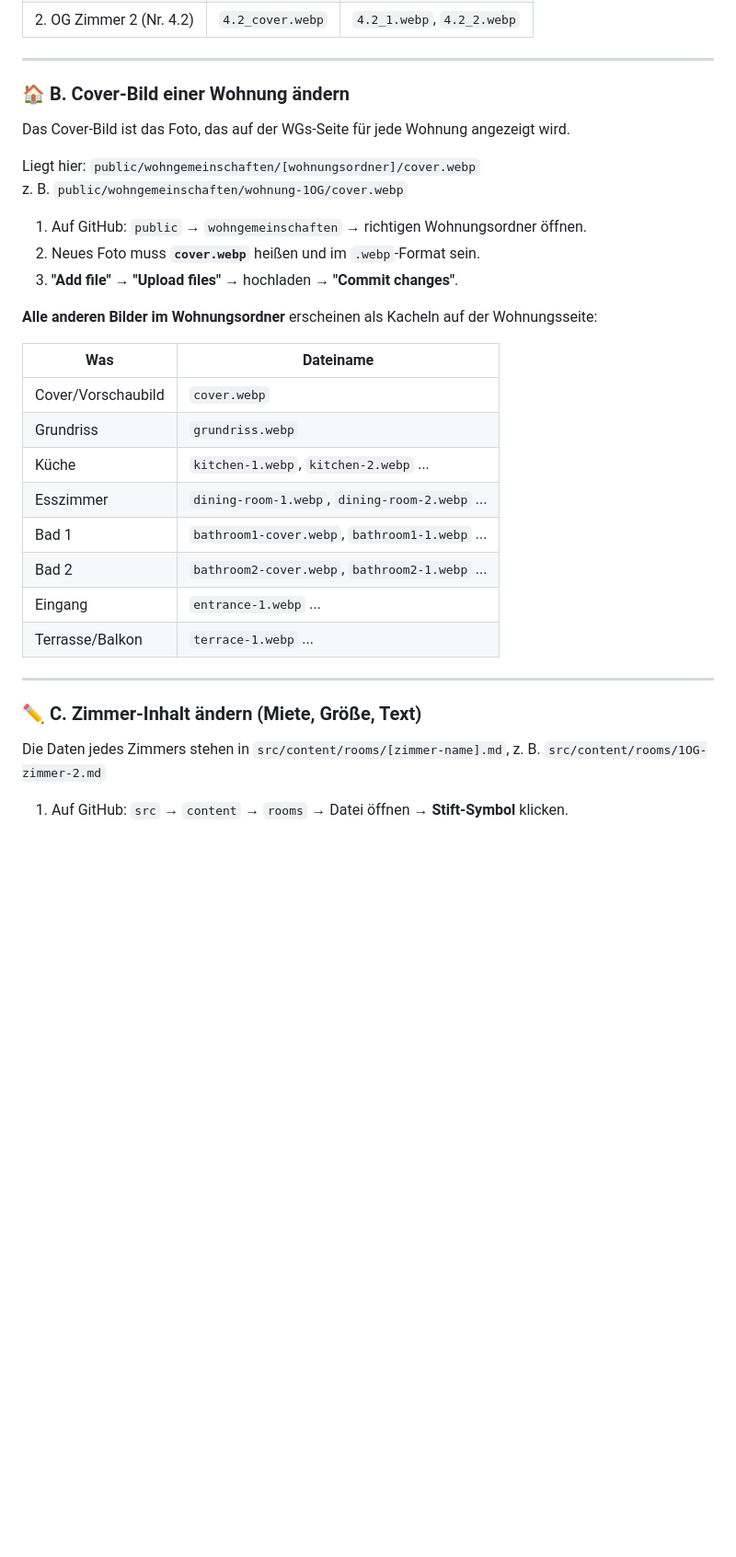
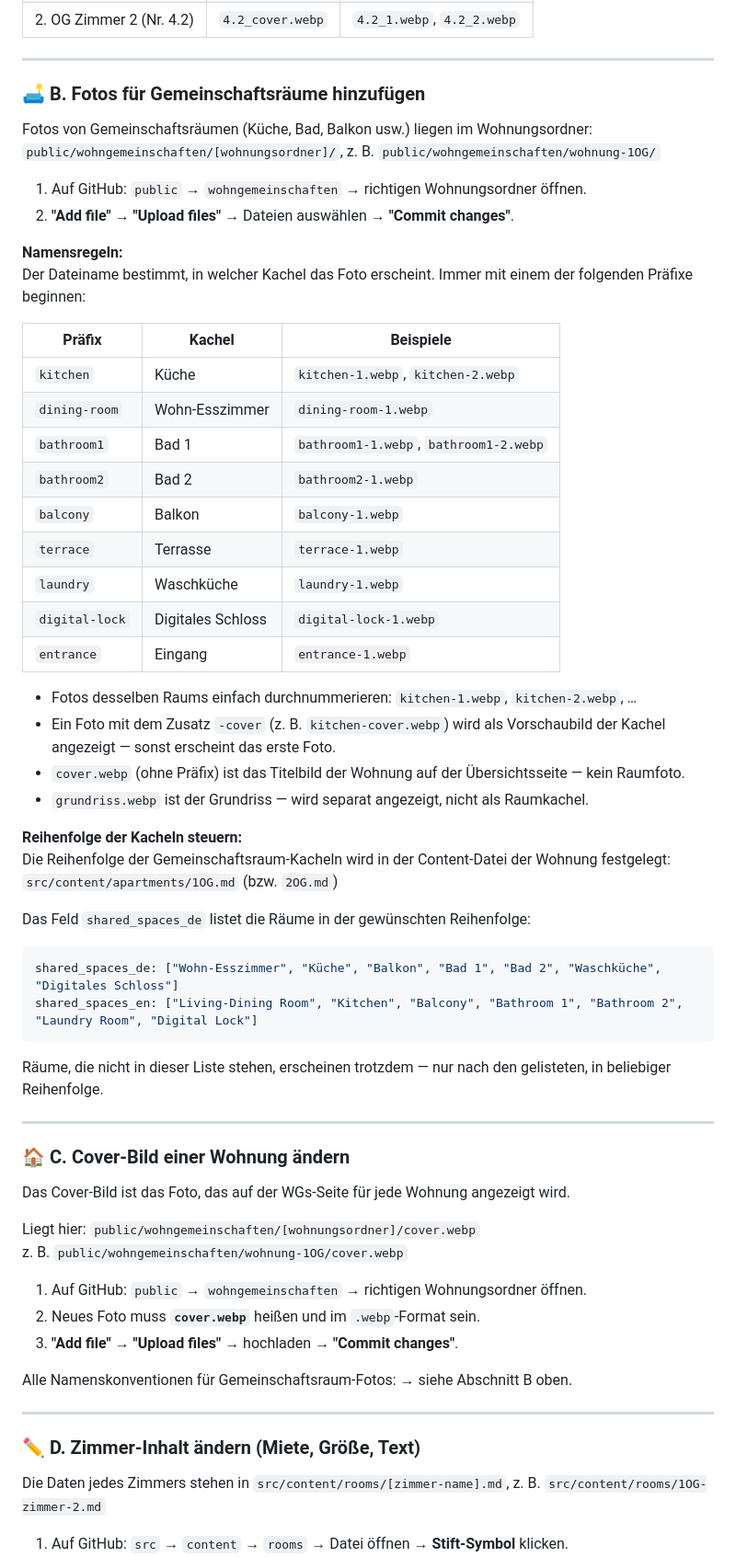
Before and after one commit to NathalieMH/hobb-site, a Markdown page: README.md, the part around the change. Shown at 92% size. Rendered like a GitHub page; blank space fills up the shorter version.

Commit message:
docs: add section B — shared space photo naming and tile order

````diff
--- a/README.md
+++ b/README.md
@@ -39,7 +39,50 @@ Zimmerfotos liegen in `public/zimmer/[zimmer-name]/`, z. B. `public/zimmer/1og-z
 
 ---
 
-### 🏠 B. Cover-Bild einer Wohnung ändern
+### 🛋️ B. Fotos für Gemeinschaftsräume hinzufügen
+
+Fotos von Gemeinschaftsräumen (Küche, Bad, Balkon usw.) liegen im Wohnungsordner:
+`public/wohngemeinschaften/[wohnungsordner]/`, z. B. `public/wohngemeinschaften/wohnung-1OG/`
+
+1. Auf GitHub: `public` → `wohngemeinschaften` → richtigen Wohnungsordner öffnen.
+2. **"Add file" → "Upload files"** → Dateien auswählen → **"Commit changes"**.
+
+**Namensregeln:**
+Der Dateiname bestimmt, in welcher Kachel das Foto erscheint. Immer mit einem der folgenden Präfixe beginnen:
+
+| Präfix | Kachel | Beispiele |
+|--------|--------|-----------|
+| `kitchen` | Küche | `kitchen-1.webp`, `kitchen-2.webp` |
+| `dining-room` | Wohn-Esszimmer | `dining-room-1.webp` |
+| `bathroom1` | Bad 1 | `bathroom1-1.webp`, `bathroom1-2.webp` |
+| `bathroom2` | Bad 2 | `bathroom2-1.webp` |
+| `balcony` | Balkon | `balcony-1.webp` |
+| `terrace` | Terrasse | `terrace-1.webp` |
+| `laundry` | Waschküche | `laundry-1.webp` |
+| `digital-lock` | Digitales Schloss | `digital-lock-1.webp` |
+| `entrance` | Eingang | `entrance-1.webp` |
+
+- Fotos desselben Raums einfach durchnummerieren: `kitchen-1.webp`, `kitchen-2.webp`, …
+- Ein Foto mit dem Zusatz `-cover` (z. B. `kitchen-cover.webp`) wird als Vorschaubild der Kachel angezeigt — sonst erscheint das erste Foto.
+- `cover.webp` (ohne Präfix) ist das Titelbild der Wohnung auf der Übersichtsseite — kein Raumfoto.
+- `grundriss.webp` ist der Grundriss — wird separat angezeigt, nicht als Raumkachel.
+
+**Reihenfolge der Kacheln steuern:**
+Die Reihenfolge der Gemeinschaftsraum-Kacheln wird in der Content-Datei der Wohnung festgelegt:
+`src/content/apartments/1OG.md` (bzw. `2OG.md`)
+
+Das Feld `shared_spaces_de` listet die Räume in der gewünschten Reihenfolge:
+
+```yaml
+shared_spaces_de: ["Wohn-Esszimmer", "Küche", "Balkon", "Bad 1", "Bad 2", "Waschküche", "Digitales Schloss"]
+shared_spaces_en: ["Living-Dining Room", "Kitchen", "Balcony", "Bathroom 1", "Bathroom 2", "Laundry Room", "Digital Lock"]
+```
+
+Räume, die nicht in dieser Liste stehen, erscheinen trotzdem — nur nach den gelisteten, in beliebiger Reihenfolge.
+
+---
+
+### 🏠 C. Cover-Bild einer Wohnung ändern
 
 Das Cover-Bild ist das Foto, das auf der WGs-Seite für jede Wohnung angezeigt wird.
 
@@ -50,22 +93,11 @@ z. B. `public/wohngemeinschaften/wohnung-1OG/cover.webp`
 2. Neues Foto muss **`cover.webp`** heißen und im `.webp`-Format sein.
 3. **"Add file" → "Upload files"** → hochladen → **"Commit changes"**.
 
-**Alle anderen Bilder im Wohnungsordner** erscheinen als Kacheln auf der Wohnungsseite:
-
-| Was | Dateiname |
-|-----|-----------|
-| Cover/Vorschaubild | `cover.webp` |
-| Grundriss | `grundriss.webp` |
-| Küche | `kitchen-1.webp`, `kitchen-2.webp` ... |
-| Esszimmer | `dining-room-1.webp`, `dining-room-2.webp` ... |
-| Bad 1 | `bathroom1-cover.webp`, `bathroom1-1.webp` ... |
-| Bad 2 | `bathroom2-cover.webp`, `bathroom2-1.webp` ... |
-| Eingang | `entrance-1.webp` ... |
-| Terrasse/Balkon | `terrace-1.webp` ... |
+Alle Namenskonventionen für Gemeinschaftsraum-Fotos: → siehe Abschnitt B oben.
 
 ---
 
-### ✏️ C. Zimmer-Inhalt ändern (Miete, Größe, Text)
+### ✏️ D. Zimmer-Inhalt ändern (Miete, Größe, Text)
 
 Die Daten jedes Zimmers stehen in `src/content/rooms/[zimmer-name].md`, z. B. `src/content/rooms/1OG-zimmer-2.md`
 
````
